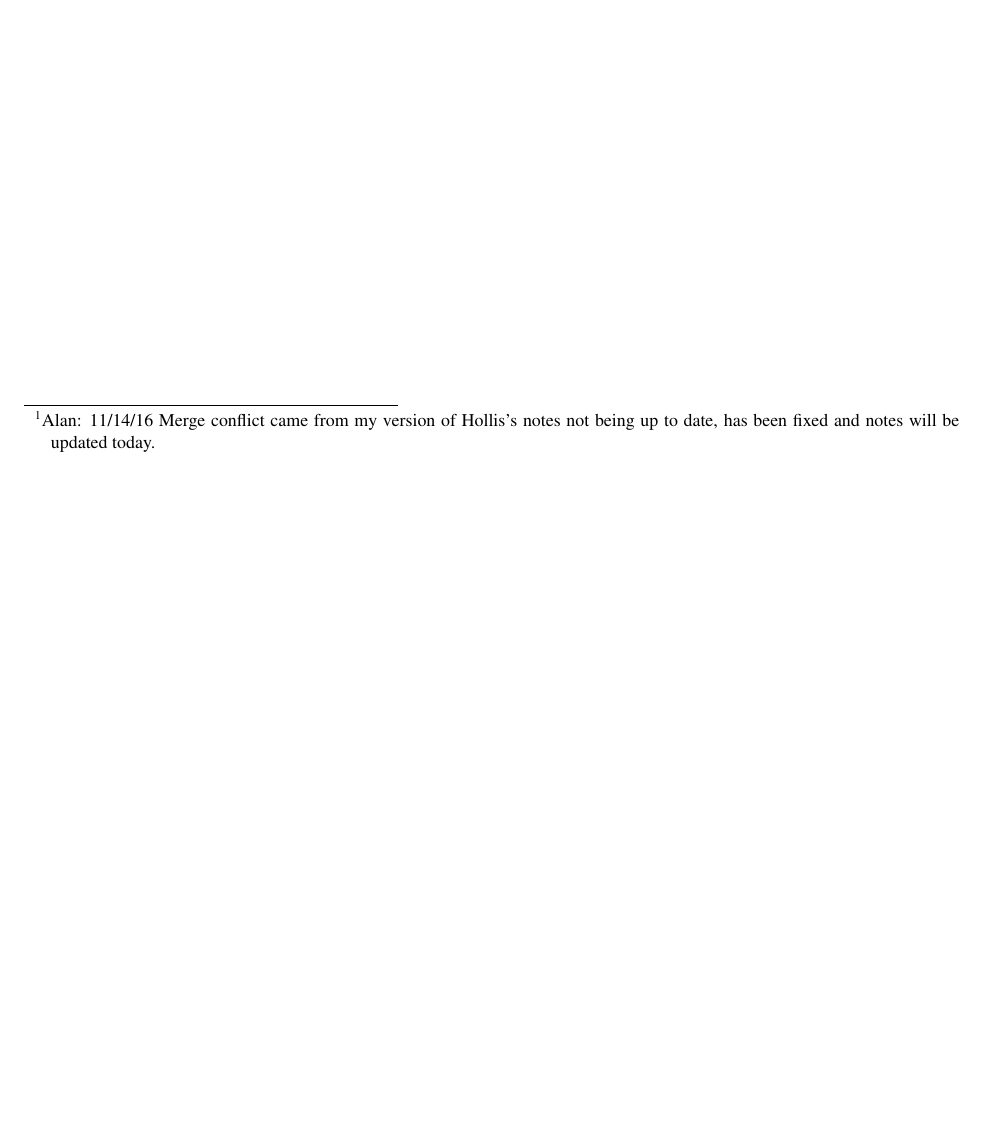
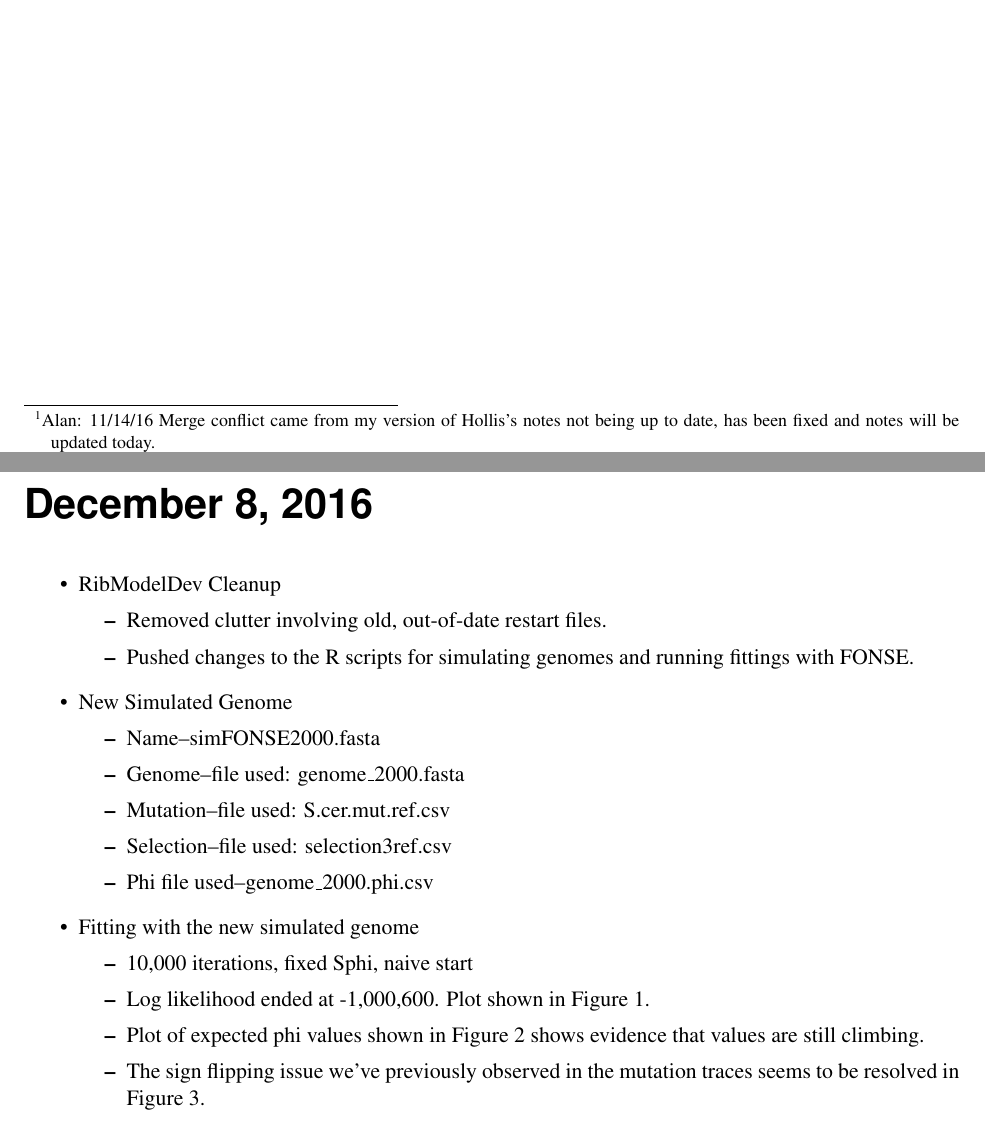
Before and after one commit to GilchristLab/labnotebooks, a LaTeX book (Alan.Dixon/Lab_Notes.tex): part of page 125 of 125 before the commit and two parts of pages 125 and 127 of 130 after it, the two joined at a grey line, cut so that both start at the same text, the shorter picture padded with empty space. Compiled offline with pdfLaTeX.

Commit message:
12/9/16 Notes

```diff
--- a/Alan.Dixon/Lab_Notes.tex
+++ b/Alan.Dixon/Lab_Notes.tex
@@ -931,3 +931,25 @@ If not, then LLik(data$\|$parmeters) surfaces, although similiar, will differ be
             \end{itemize}
     \end{itemize}
 
+\labday{December 8, 2016}
+    \begin{itemize}
+        \item RibModelDev Cleanup
+            \begin{itemize}
+                \item Removed clutter involving old, out-of-date restart files.
+                \item Pushed changes to the R scripts for simulating genomes and running fittings with FONSE.
+            \end{itemize}
+        \item New Simulated Genome
+            \begin{itemize}
+                \item Name--simFONSE2000.fasta
+                \item Genome--file used: genome\_2000.fasta
+                \item Mutation--file used: S.cer.mut.ref.csv
+                \item Selection--file used: selection3ref.csv
+                \item Phi file used--genome\_2000.phi.csv
+            \end{itemize}
+        \item Fitting with the new simulated genome
+            \begin{itemize}
+                \item 10,000 iterations, fixed Sphi, naive start
+                \item Log likelihood ended at -1,000,600. Plot shown in Figure \ref{fig:DEC8_LIK}.
+                \item Plot of expected phi values shown in Figure \ref{fig:DEC8_EPHI} shows evidence that values are still climbing.
+                \item The sign flipping issue we've previously observed in the mutation traces seems to be resolved in Figure \ref{fig:DEC8_MUT}.
+            \end{itemize}
```
Also changed, not shown: Alan.Dixon/FONSE_Plots/2016/December_8/expectedPhi_trace.pdf (added), Alan.Dixon/FONSE_Plots/2016/December_8/loglike_trace.pdf (added), Alan.Dixon/FONSE_Plots/2016/December_8/mutation_trace.pdf (added), Alan.Dixon/FONSE_Plots/2016/December_8/selection_trace.pdf (added), Alan.Dixon/Lab_Notes.tex (20 more changed lines).
